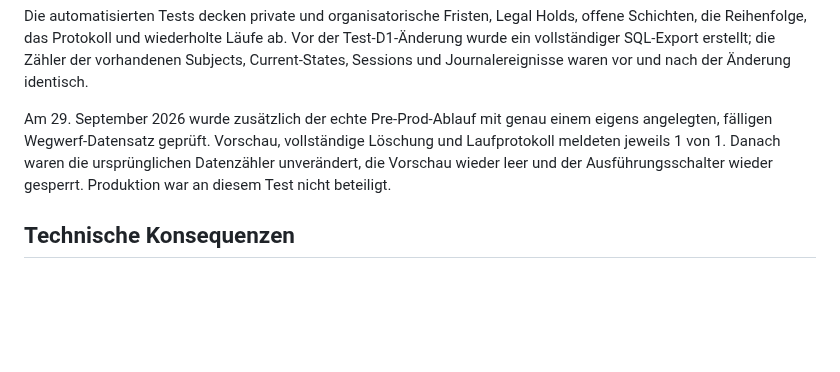
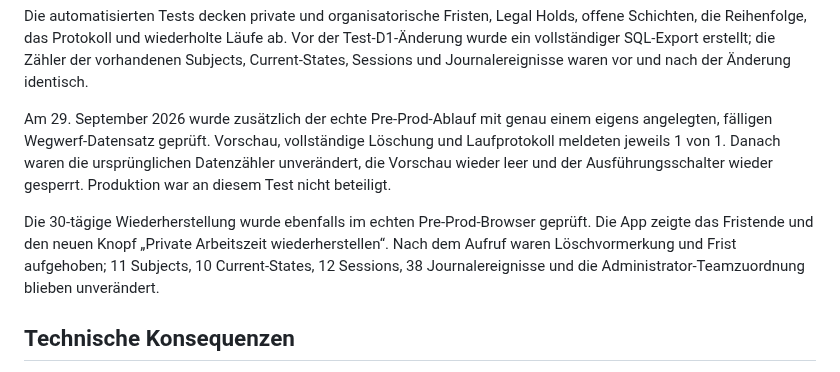
Before and after one commit to Daixem/TimeFlow-PWA, a Markdown page: docs/Phase-F-Retention-Entwurf.md, the part around the change. GitHub-like rendering; blank space fills up the shorter version.

```diff
--- a/docs/Phase-F-Retention-Entwurf.md
+++ b/docs/Phase-F-Retention-Entwurf.md
@@ -100,6 +100,12 @@ die ursprünglichen Datenzähler unverändert, die Vorschau wieder leer und der
 Ausführungsschalter wieder gesperrt. Produktion war an diesem Test nicht
 beteiligt.
 
+Die 30-tägige Wiederherstellung wurde ebenfalls im echten Pre-Prod-Browser
+geprüft. Die App zeigte das Fristende und den neuen Knopf „Private Arbeitszeit
+wiederherstellen“. Nach dem Aufruf waren Löschvormerkung und Frist aufgehoben;
+11 Subjects, 10 Current-States, 12 Sessions, 38 Journalereignisse und die
+Administrator-Teamzuordnung blieben unverändert.
+
 ## Technische Konsequenzen
 
 1. Jeder Arbeitszeitdatensatz benötigt einen Modus `private` oder `organization`.
```
Also changed, not shown: docs/Phase-F-Plan.md (+1 -0 lines), docs/Preprod-Status.md (+8 -4 lines).
